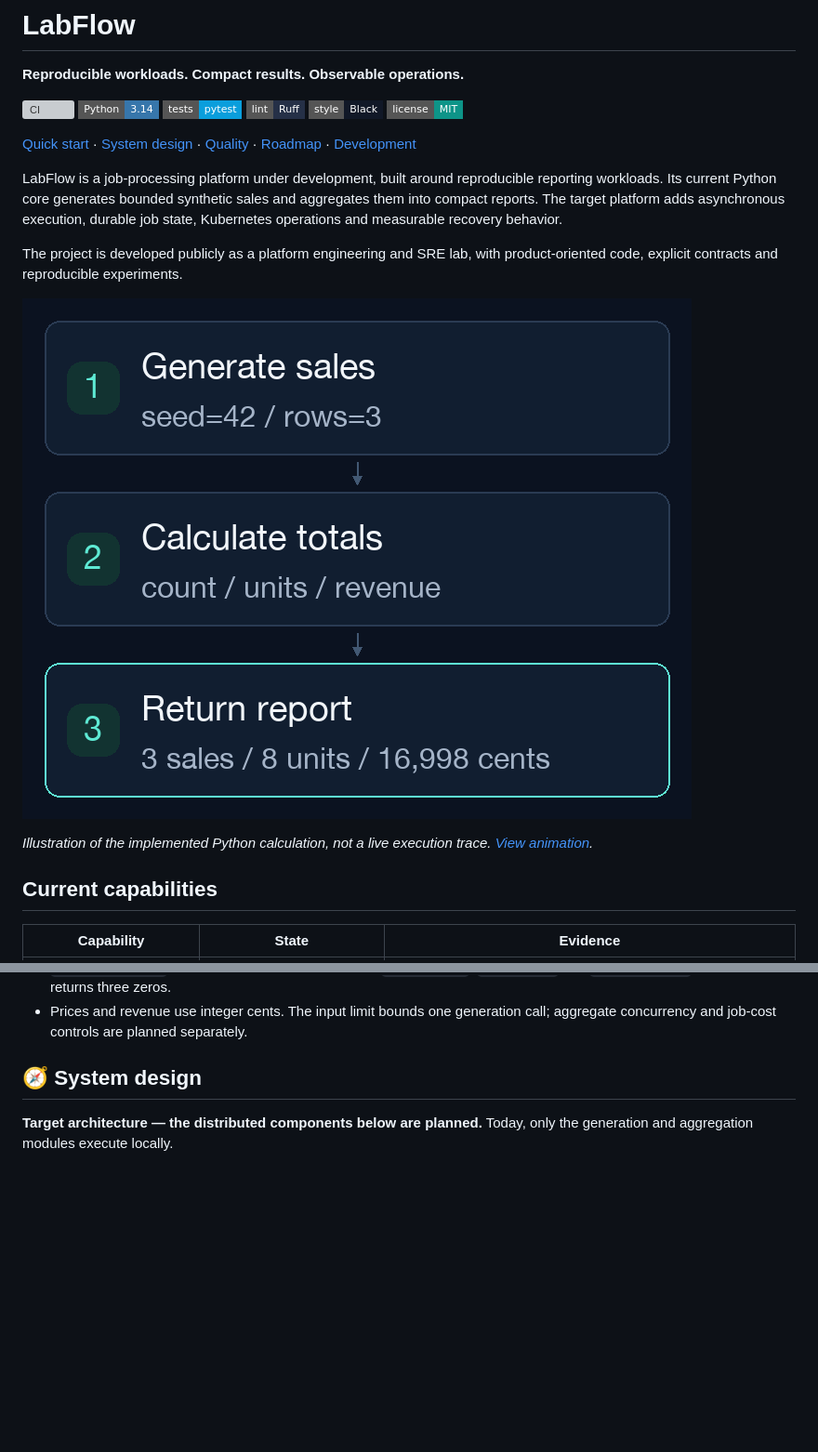
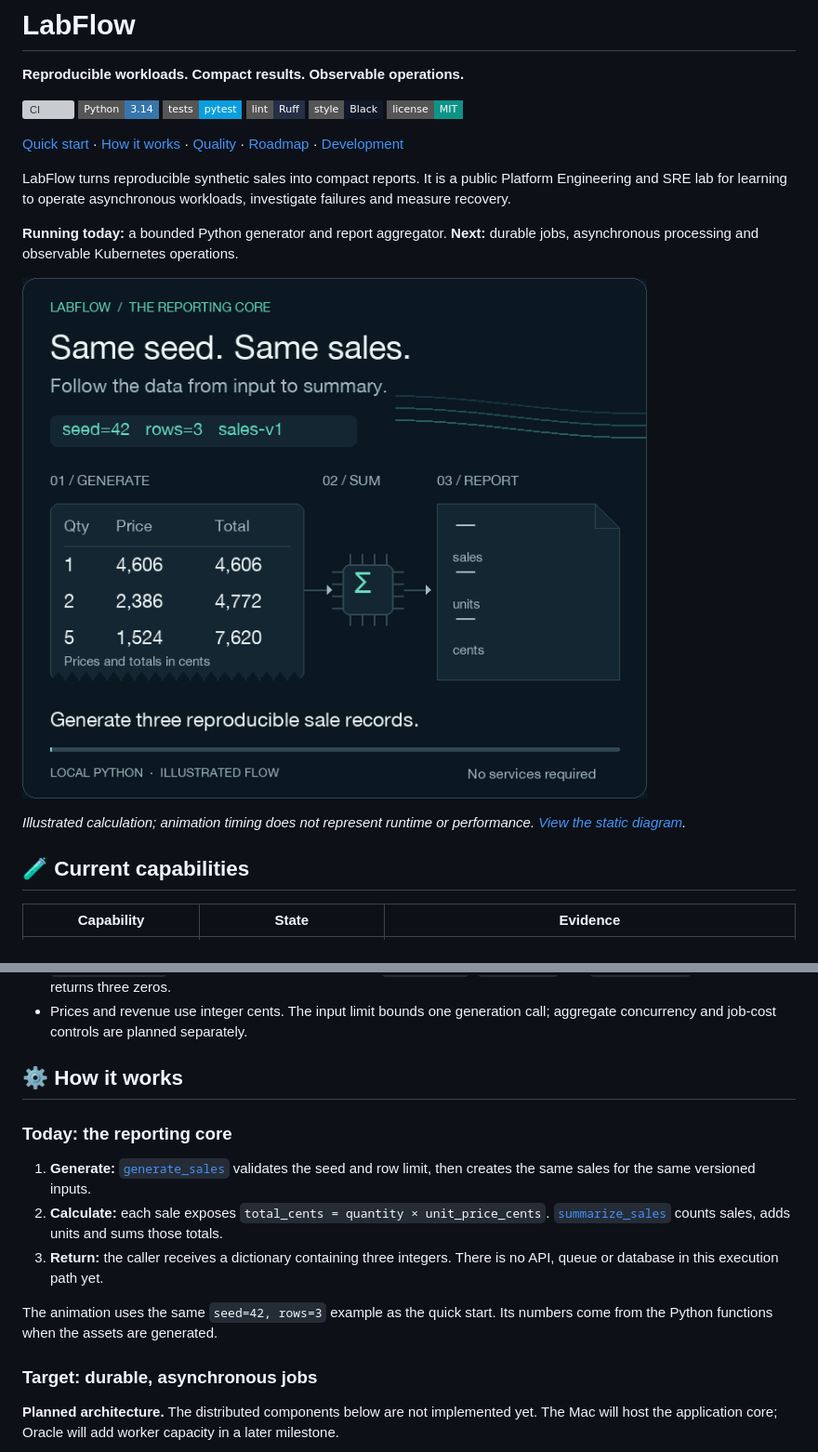
Before and after one commit to thiagogenez/labflow, a Markdown page: README.md, 2 parts joined by grey strips. Shown at 93% size. Drawn GitHub-style; pictures changed too: docs/assets/labflow-flow.gif, docs/assets/labflow-flow.png; badges without logos; blank space fills up the shorter version; grey boxes are pictures that could not be loaded.

Commit message:
docs: animate README and explain job architecture

````diff
--- a/README.md
+++ b/README.md
@@ -9,17 +9,17 @@
 [![Style: Black](https://img.shields.io/badge/style-Black-111827?style=flat-square)](pyproject.toml)
 [![License: MIT](https://img.shields.io/badge/license-MIT-0D9488?style=flat-square)](LICENSE)
 
-[Quick start](#-quick-start) · [System design](#-system-design) · [Quality](#quality-and-ci) · [Roadmap](#-roadmap) · [Development](docs/development.md)
+[Quick start](#-quick-start) · [How it works](#-how-it-works) · [Quality](#-quality-and-ci) · [Roadmap](#-roadmap) · [Development](docs/development.md)
 
-LabFlow is a job-processing platform under development, built around reproducible reporting workloads. Its current Python core generates bounded synthetic sales and aggregates them into compact reports. The target platform adds asynchronous execution, durable job state, Kubernetes operations and measurable recovery behavior.
+LabFlow turns reproducible synthetic sales into compact reports. It is a public Platform Engineering and SRE lab for learning to operate asynchronous workloads, investigate failures and measure recovery.
 
-The project is developed publicly as a platform engineering and SRE lab, with product-oriented code, explicit contracts and reproducible experiments.
+**Running today:** a bounded Python generator and report aggregator. **Next:** durable jobs, asynchronous processing and observable Kubernetes operations.
 
-![LabFlow's implemented local calculation: generate three sales, aggregate them and return a report with three sales, eight units and 16,998 cents.](docs/assets/labflow-flow.png)
+![Animated illustration of LabFlow's local calculation: seed 42 generates three sales with quantities 1, 2 and 5; aggregation returns 3 sales, 8 units and 16,998 cents.](docs/assets/labflow-flow.gif)
 
-*Illustration of the implemented Python calculation, not a live execution trace. [View animation](docs/assets/labflow-flow.gif).*
+*Illustrated calculation; animation timing does not represent runtime or performance. [View the static diagram](docs/assets/labflow-flow.png).*
 
-## Current capabilities
+## 🧪 Current capabilities
 
 | Capability | State | Evidence |
 | --- | --- | --- |
@@ -78,9 +78,19 @@ Run the test suite from the repository root:
 - `summarize_sales` receives sale records and returns `sales_count`, `units_sold` and `revenue_cents`. Empty input returns three zeros.
 - Prices and revenue use integer cents. The input limit bounds one generation call; aggregate concurrency and job-cost controls are planned separately.
 
-## 🧭 System design
+## ⚙️ How it works
 
-**Target architecture — the distributed components below are planned.** Today, only the generation and aggregation modules execute locally.
+### Today: the reporting core
+
+1. **Generate:** [`generate_sales`](src/labflow/synthetic.py) validates the seed and row limit, then creates the same sales for the same versioned inputs.
+2. **Calculate:** each sale exposes `total_cents = quantity × unit_price_cents`. [`summarize_sales`](src/labflow/reporting.py) counts sales, adds units and sums those totals.
+3. **Return:** the caller receives a dictionary containing three integers. There is no API, queue or database in this execution path yet.
+
+The animation uses the same `seed=42, rows=3` example as the quick start. Its numbers come from the Python functions when the assets are generated.
+
+### Target: durable, asynchronous jobs
+
+**Planned architecture.** The distributed components below are not implemented yet. The Mac will host the application core; Oracle will add worker capacity in a later milestone.
 
 ```mermaid
 flowchart TB
````
Also changed, not shown: other parts of README.md (+26 -14 lines), docs/development.md (+4 -2 lines), 1 other file.
